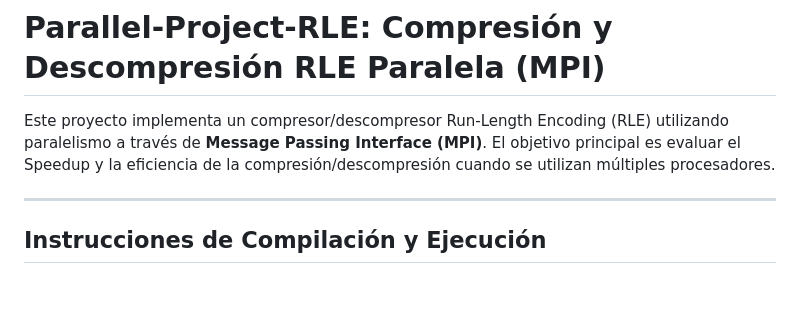
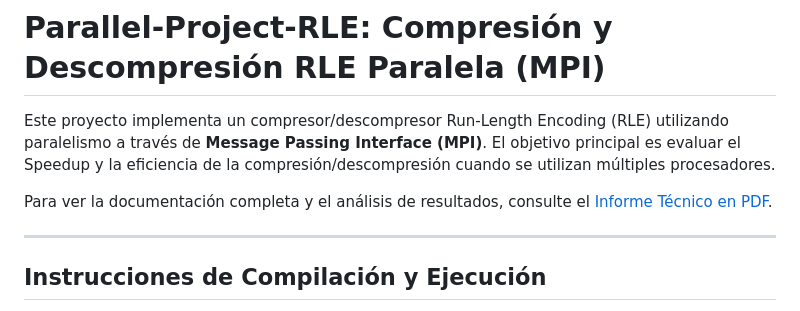
Before and after one commit to MedinaPeraltaJoaquin/Parallel-Project-RLE, a Markdown page: README.md, the part around the change. GitHub-like rendering; blank space fills up the shorter version.

Commit message:
chore: se agrego el enlace del reporte en el README

```diff
--- a/README.md
+++ b/README.md
@@ -1,6 +1,8 @@
 # Parallel-Project-RLE: Compresión y Descompresión RLE Paralela (MPI)
 
 Este proyecto implementa un compresor/descompresor Run-Length Encoding (RLE) utilizando paralelismo a través de **Message Passing Interface (MPI)**. El objetivo principal es evaluar el Speedup y la eficiencia de la compresión/descompresión cuando se utilizan múltiples procesadores.
+
+Para ver la documentación completa y el análisis de resultados, consulte el [Informe Técnico en PDF](docs/main.pdf).
 
 ---
 
```
